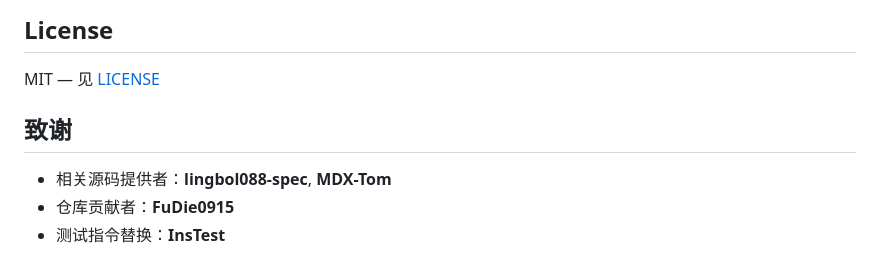
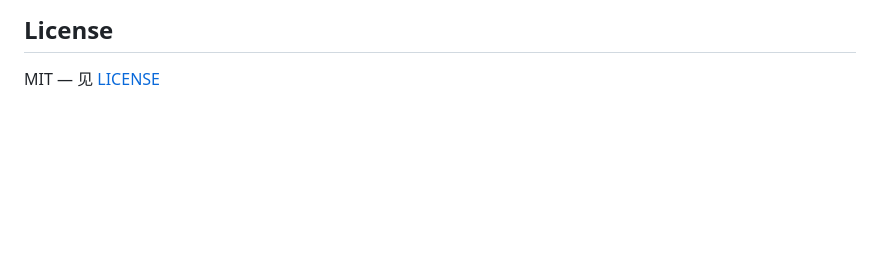
Before and after one commit to 314159first/Super-Instruct-Codex-Linux, a Markdown page: README.md, the part around the change. Drawn GitHub-style; blank space fills up the shorter version.

```diff
--- a/README.md
+++ b/README.md
@@ -307,9 +307,3 @@ xychart-beta
 ## License
 
 MIT — 见 [LICENSE](LICENSE)
-
-## 致谢
-
-- 相关源码提供者：**lingbol088-spec**, **MDX-Tom**
-- 仓库贡献者：**FuDie0915**
-- 测试指令替换：**InsTest**
```
